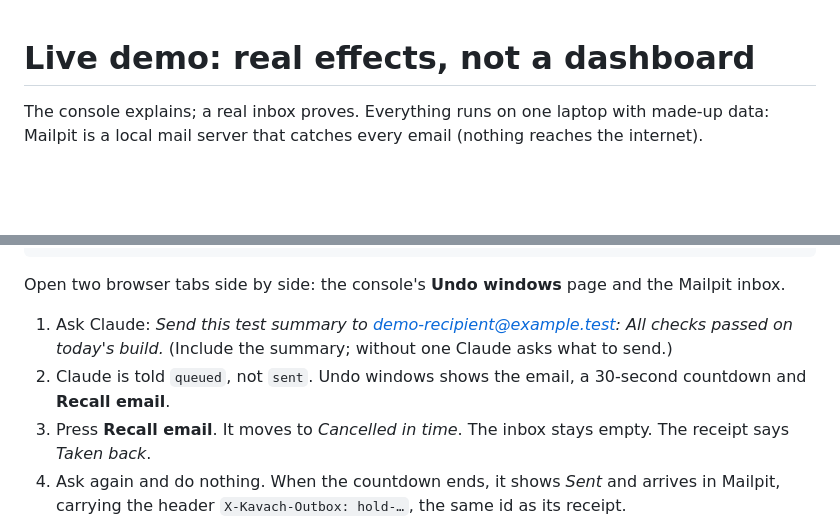
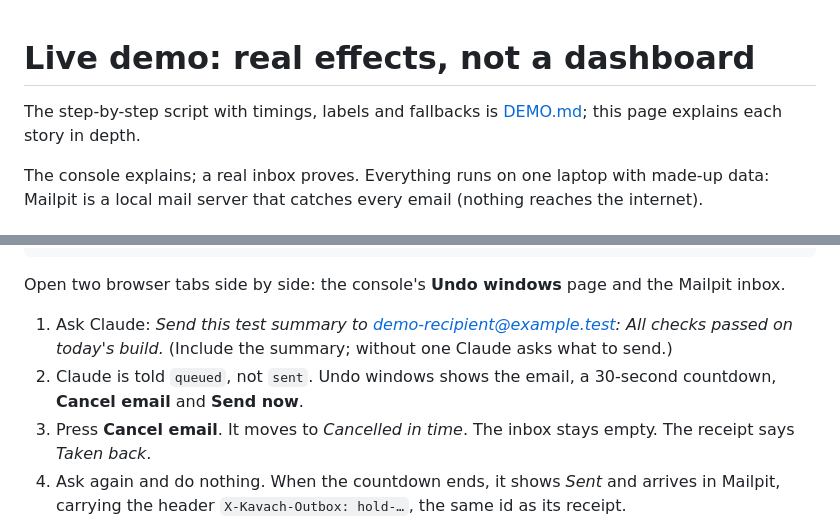
Before and after one commit to VismayHS/Kavach_Guardrail, a Markdown page: docs/LIVE_DEMO.md, 2 parts joined by grey strips. Rendered like a GitHub page; blank space fills up the shorter version.

```diff
--- a/docs/LIVE_DEMO.md
+++ b/docs/LIVE_DEMO.md
@@ -1,4 +1,6 @@
 # Live demo: real effects, not a dashboard
+
+The step-by-step script with timings, labels and fallbacks is [DEMO.md](../DEMO.md); this page explains each story in depth.
 
 The console explains; a real inbox proves. Everything runs on one laptop with made-up data: Mailpit is a local
 mail server that catches every email (nothing reaches the internet).
@@ -34,8 +36,8 @@ Open two browser tabs side by side: the console's **Undo windows** page and the
 
 1. Ask Claude: *Send this test summary to demo-recipient@example.test: All checks passed on today's build.*
    (Include the summary; without one Claude asks what to send.)
-2. Claude is told `queued`, not `sent`. Undo windows shows the email, a 30-second countdown and **Recall email**.
-3. Press **Recall email**. It moves to *Cancelled in time*. The inbox stays empty. The receipt says *Taken back*.
+2. Claude is told `queued`, not `sent`. Undo windows shows the email, a 30-second countdown, **Cancel email** and **Send now**.
+3. Press **Cancel email**. It moves to *Cancelled in time*. The inbox stays empty. The receipt says *Taken back*.
 4. Ask again and do nothing. When the countdown ends, it shows *Sent* and arrives in Mailpit, carrying the header
    `X-Kavach-Outbox: hold-…`, the same id as its receipt.
 
```
Also changed, not shown: DEMO.md (added, +242 -0 lines).
